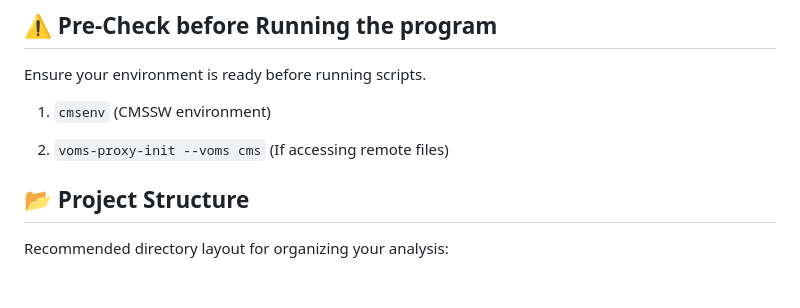
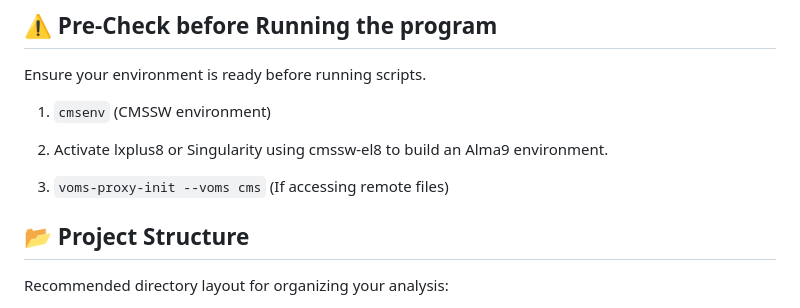
Before and after one commit to Junghyun-Lee-Physicist/NtupleForge, a Markdown page: README.md, the part around the change. Drawn GitHub-style; blank space fills up the shorter version.

```diff
--- a/README.md
+++ b/README.md
@@ -37,7 +37,9 @@ Ensure your environment is ready before running scripts.
 
 1. `cmsenv` (CMSSW environment)
 
-2. `voms-proxy-init --voms cms` (If accessing remote files)
+2. Activate lxplus8 or Singularity using cmssw-el8 to build an Alma9 environment.
+
+3. `voms-proxy-init --voms cms` (If accessing remote files)
 
 ## 📂 Project Structure
 
```
